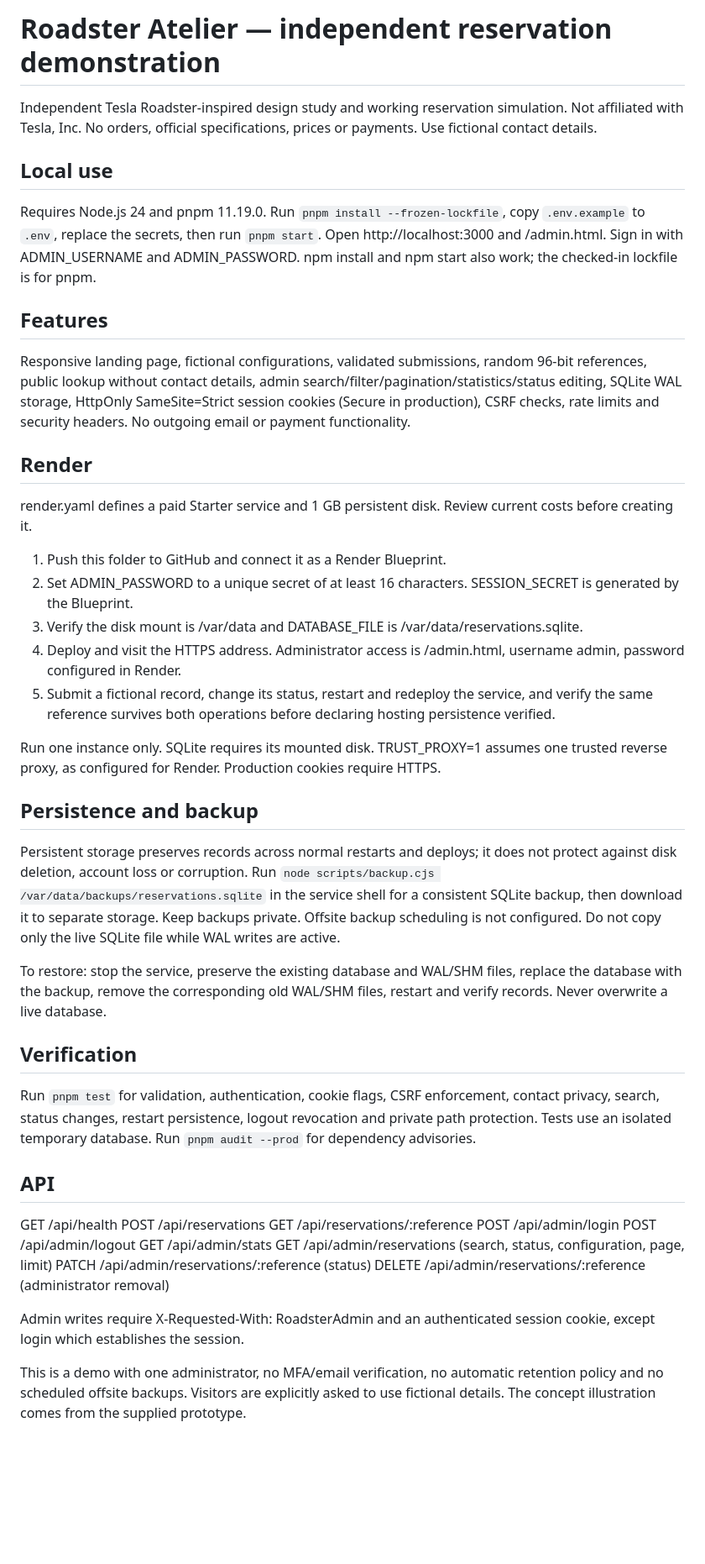
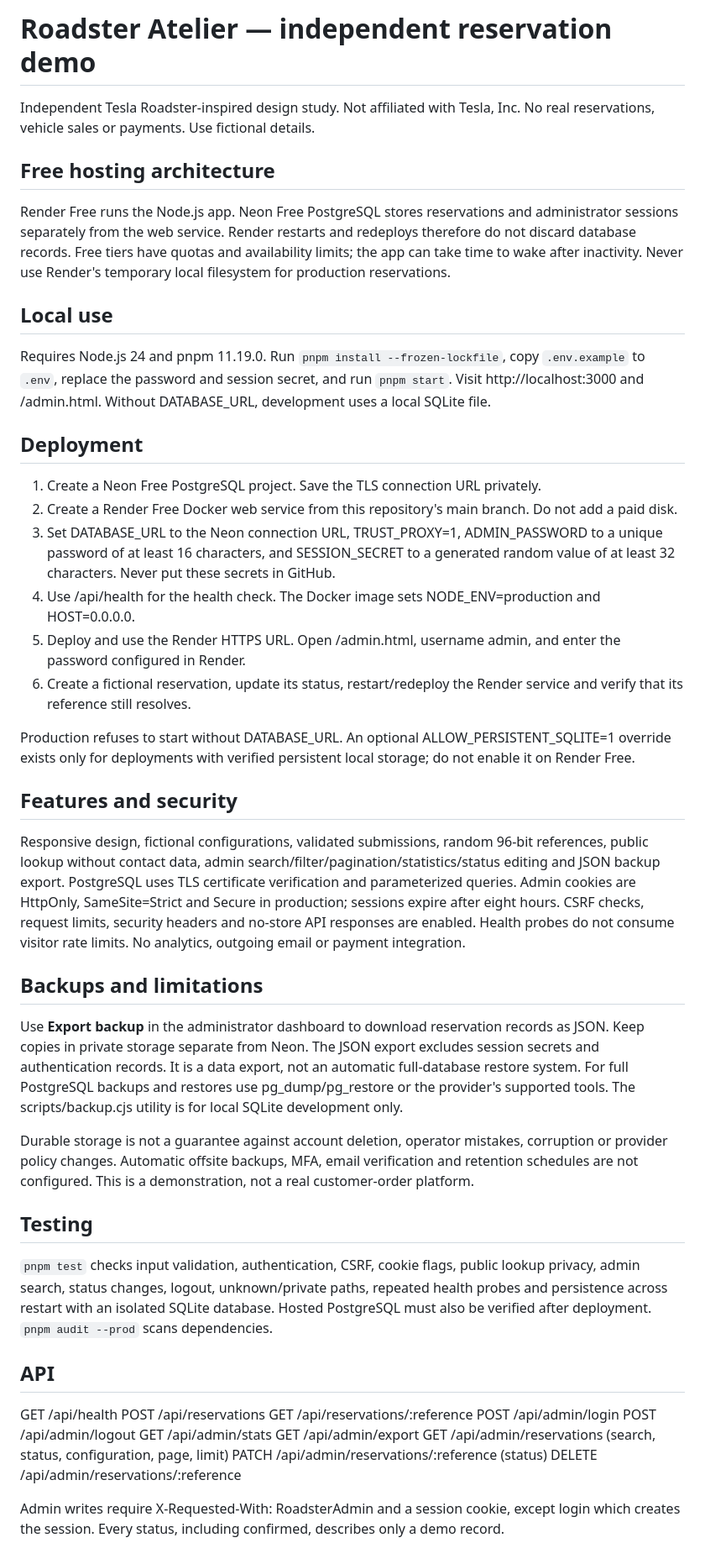
Before and after one commit to Tanta081963/roadster-atelier-demo, a Markdown page: README.md, the part around the change. Shown at 84% size. Drawn GitHub-style; blank space fills up the shorter version.

Commit message:
Revise README for clarity and structure
Updated README to clarify project details, hosting architecture, and backup procedures.

```diff
--- a/README.md
+++ b/README.md
@@ -1,30 +1,33 @@
-# Roadster Atelier — independent reservation demonstration
+# Roadster Atelier — independent reservation demo
 
-Independent Tesla Roadster-inspired design study and working reservation simulation. Not affiliated with Tesla, Inc. No orders, official specifications, prices or payments. Use fictional contact details.
+Independent Tesla Roadster-inspired design study. Not affiliated with Tesla, Inc. No real reservations, vehicle sales or payments. Use fictional details.
+
+## Free hosting architecture
+Render Free runs the Node.js app. Neon Free PostgreSQL stores reservations and administrator sessions separately from the web service. Render restarts and redeploys therefore do not discard database records. Free tiers have quotas and availability limits; the app can take time to wake after inactivity. Never use Render's temporary local filesystem for production reservations.
 
 ## Local use
-Requires Node.js 24 and pnpm 11.19.0. Run `pnpm install --frozen-lockfile`, copy `.env.example` to `.env`, replace the secrets, then run `pnpm start`. Open http://localhost:3000 and /admin.html. Sign in with ADMIN_USERNAME and ADMIN_PASSWORD. npm install and npm start also work; the checked-in lockfile is for pnpm.
+Requires Node.js 24 and pnpm 11.19.0. Run `pnpm install --frozen-lockfile`, copy `.env.example` to `.env`, replace the password and session secret, and run `pnpm start`. Visit http://localhost:3000 and /admin.html. Without DATABASE_URL, development uses a local SQLite file.
 
-## Features
-Responsive landing page, fictional configurations, validated submissions, random 96-bit references, public lookup without contact details, admin search/filter/pagination/statistics/status editing, SQLite WAL storage, HttpOnly SameSite=Strict session cookies (Secure in production), CSRF checks, rate limits and security headers. No outgoing email or payment functionality.
+## Deployment
+1. Create a Neon Free PostgreSQL project. Save the TLS connection URL privately.
+2. Create a Render Free Docker web service from this repository's main branch. Do not add a paid disk.
+3. Set DATABASE_URL to the Neon connection URL, TRUST_PROXY=1, ADMIN_PASSWORD to a unique password of at least 16 characters, and SESSION_SECRET to a generated random value of at least 32 characters. Never put these secrets in GitHub.
+4. Use /api/health for the health check. The Docker image sets NODE_ENV=production and HOST=0.0.0.0.
+5. Deploy and use the Render HTTPS URL. Open /admin.html, username admin, and enter the password configured in Render.
+6. Create a fictional reservation, update its status, restart/redeploy the Render service and verify that its reference still resolves.
 
-## Render
-render.yaml defines a paid Starter service and 1 GB persistent disk. Review current costs before creating it.
-1. Push this folder to GitHub and connect it as a Render Blueprint.
-2. Set ADMIN_PASSWORD to a unique secret of at least 16 characters. SESSION_SECRET is generated by the Blueprint.
-3. Verify the disk mount is /var/data and DATABASE_FILE is /var/data/reservations.sqlite.
-4. Deploy and visit the HTTPS address. Administrator access is /admin.html, username admin, password configured in Render.
-5. Submit a fictional record, change its status, restart and redeploy the service, and verify the same reference survives both operations before declaring hosting persistence verified.
+Production refuses to start without DATABASE_URL. An optional ALLOW_PERSISTENT_SQLITE=1 override exists only for deployments with verified persistent local storage; do not enable it on Render Free.
 
-Run one instance only. SQLite requires its mounted disk. TRUST_PROXY=1 assumes one trusted reverse proxy, as configured for Render. Production cookies require HTTPS.
+## Features and security
+Responsive design, fictional configurations, validated submissions, random 96-bit references, public lookup without contact data, admin search/filter/pagination/statistics/status editing and JSON backup export. PostgreSQL uses TLS certificate verification and parameterized queries. Admin cookies are HttpOnly, SameSite=Strict and Secure in production; sessions expire after eight hours. CSRF checks, request limits, security headers and no-store API responses are enabled. Health probes do not consume visitor rate limits. No analytics, outgoing email or payment integration.
 
-## Persistence and backup
-Persistent storage preserves records across normal restarts and deploys; it does not protect against disk deletion, account loss or corruption. Run `node scripts/backup.cjs /var/data/backups/reservations.sqlite` in the service shell for a consistent SQLite backup, then download it to separate storage. Keep backups private. Offsite backup scheduling is not configured. Do not copy only the live SQLite file while WAL writes are active.
+## Backups and limitations
+Use **Export backup** in the administrator dashboard to download reservation records as JSON. Keep copies in private storage separate from Neon. The JSON export excludes session secrets and authentication records. It is a data export, not an automatic full-database restore system. For full PostgreSQL backups and restores use pg_dump/pg_restore or the provider's supported tools. The scripts/backup.cjs utility is for local SQLite development only.
 
-To restore: stop the service, preserve the existing database and WAL/SHM files, replace the database with the backup, remove the corresponding old WAL/SHM files, restart and verify records. Never overwrite a live database.
+Durable storage is not a guarantee against account deletion, operator mistakes, corruption or provider policy changes. Automatic offsite backups, MFA, email verification and retention schedules are not configured. This is a demonstration, not a real customer-order platform.
 
-## Verification
-Run `pnpm test` for validation, authentication, cookie flags, CSRF enforcement, contact privacy, search, status changes, restart persistence, logout revocation and private path protection. Tests use an isolated temporary database. Run `pnpm audit --prod` for dependency advisories.
+## Testing
+`pnpm test` checks input validation, authentication, CSRF, cookie flags, public lookup privacy, admin search, status changes, logout, unknown/private paths, repeated health probes and persistence across restart with an isolated SQLite database. Hosted PostgreSQL must also be verified after deployment. `pnpm audit --prod` scans dependencies.
 
 ## API
 GET /api/health
@@ -33,10 +36,9 @@ GET /api/reservations/:reference
 POST /api/admin/login
 POST /api/admin/logout
 GET /api/admin/stats
+GET /api/admin/export
 GET /api/admin/reservations (search, status, configuration, page, limit)
 PATCH /api/admin/reservations/:reference (status)
-DELETE /api/admin/reservations/:reference (administrator removal)
+DELETE /api/admin/reservations/:reference
 
-Admin writes require X-Requested-With: RoadsterAdmin and an authenticated session cookie, except login which establishes the session.
-
-This is a demo with one administrator, no MFA/email verification, no automatic retention policy and no scheduled offsite backups. Visitors are explicitly asked to use fictional details. The concept illustration comes from the supplied prototype.
+Admin writes require X-Requested-With: RoadsterAdmin and a session cookie, except login which creates the session. Every status, including confirmed, describes only a demo record.
```
